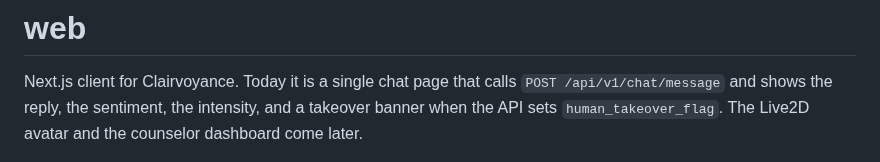
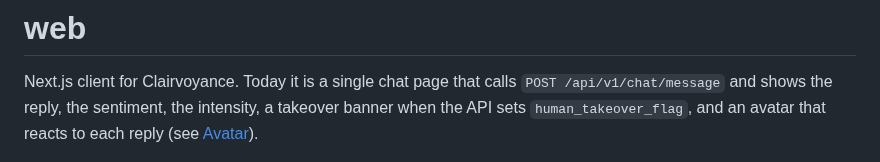
Before and after one commit to hs14235/clairvoyance, a Markdown page: apps/web/README.md, the part around one of its changes. Rendered like a GitHub page.

```diff
--- a/apps/web/README.md
+++ b/apps/web/README.md
@@ -2,8 +2,8 @@
 
 Next.js client for Clairvoyance. Today it is a single chat page that calls
 `POST /api/v1/chat/message` and shows the reply, the sentiment, the intensity,
-and a takeover banner when the API sets `human_takeover_flag`. The Live2D
-avatar and the counselor dashboard come later.
+a takeover banner when the API sets `human_takeover_flag`, and an avatar that
+reacts to each reply (see [Avatar](#avatar)).
 
 ![Chat page](../../docs/web-chat.png)
 
```
Also changed, not shown: other parts of apps/web/README.md (+50 -0 lines), docs/avatar-expressions.png (added), 17 other files.
